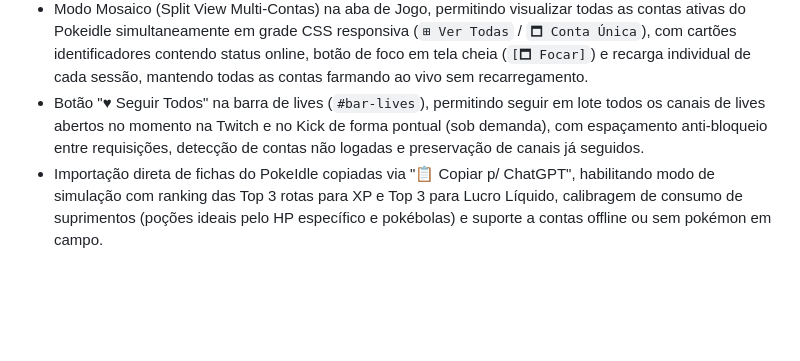
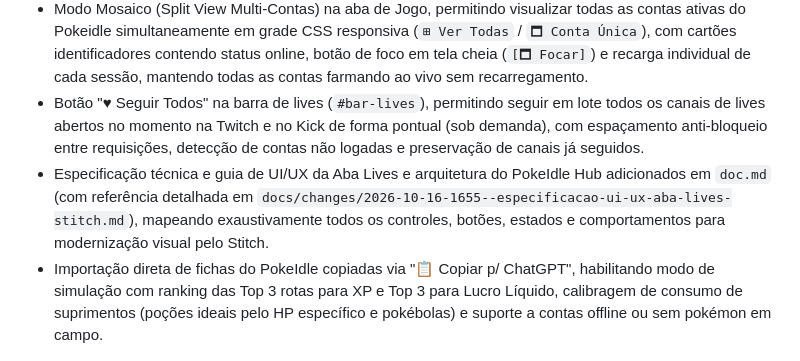
Before and after one commit to Atauan/PokeIdle-Hub, a Markdown page: CHANGELOG.md, the part around the change. Drawn GitHub-style; blank space fills up the shorter version.

Commit message:
docs: adicionar doc.md com especificacao de UI/UX da aba lives para o stitch

```diff
--- a/CHANGELOG.md
+++ b/CHANGELOG.md
@@ -20,6 +20,7 @@ O formato é baseado em [Keep a Changelog](https://keepachangelog.com/pt-BR/1.0.
 - Sistema de atualização integrado oficial do PokeIdle Hub: verificação periódica de novas versões e botão "Verificar atualizações" no rodapé com modal nativo de release conectado diretamente ao repositório oficial (`Atauan/PokeIdle-Hub`), permitindo que os usuários descubram e baixem novas versões com um clique.
 - Modo Mosaico (Split View Multi-Contas) na aba de Jogo, permitindo visualizar todas as contas ativas do Pokeidle simultaneamente em grade CSS responsiva (`⊞ Ver Todas` / `🗖 Conta Única`), com cartões identificadores contendo status online, botão de foco em tela cheia (`[🗖 Focar]`) e recarga individual de cada sessão, mantendo todas as contas farmando ao vivo sem recarregamento.
 - Botão "♥ Seguir Todos" na barra de lives (`#bar-lives`), permitindo seguir em lote todos os canais de lives abertos no momento na Twitch e no Kick de forma pontual (sob demanda), com espaçamento anti-bloqueio entre requisições, detecção de contas não logadas e preservação de canais já seguidos.
+- Especificação técnica e guia de UI/UX da Aba Lives e arquitetura do PokeIdle Hub adicionados em `doc.md` (com referência detalhada em `docs/changes/2026-10-16-1655--especificacao-ui-ux-aba-lives-stitch.md`), mapeando exaustivamente todos os controles, botões, estados e comportamentos para modernização visual pelo Stitch.
 - Importação direta de fichas do PokeIdle copiadas via "📋 Copiar p/ ChatGPT", habilitando modo de simulação com ranking das Top 3 rotas para XP e Top 3 para Lucro Líquido, calibragem de consumo de suprimentos (poções ideais pelo HP específico e pokébolas) e suporte a contas offline ou sem pokémon em campo.
 
 ### Corrigido
```
Also changed, not shown: doc.md (added, +312 -0 lines).
